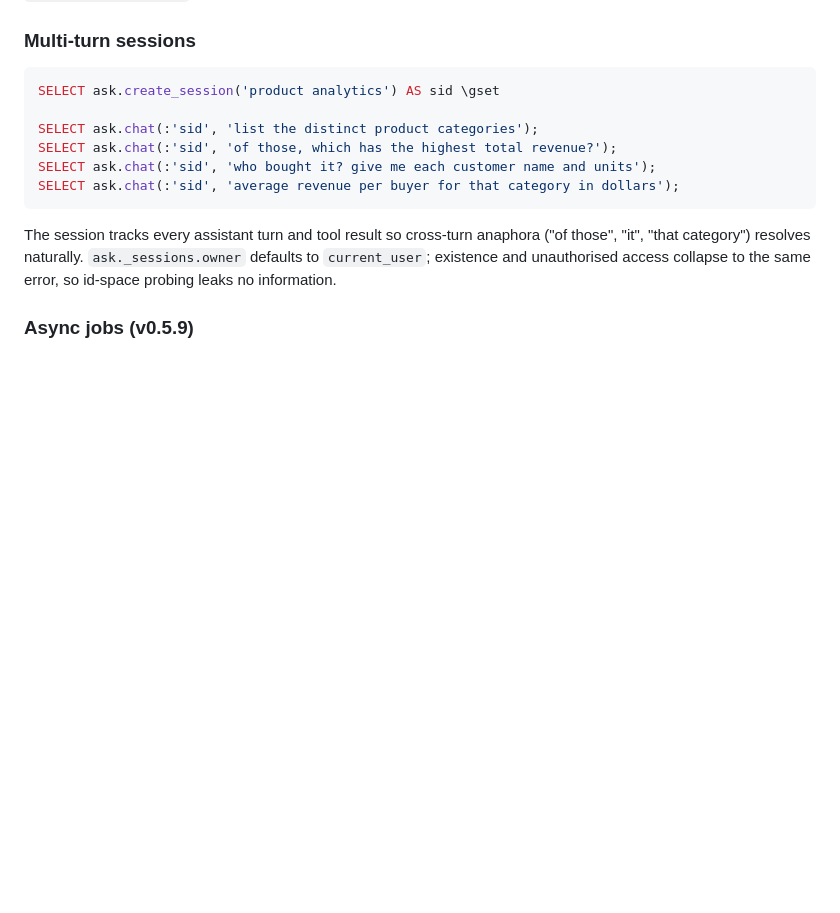
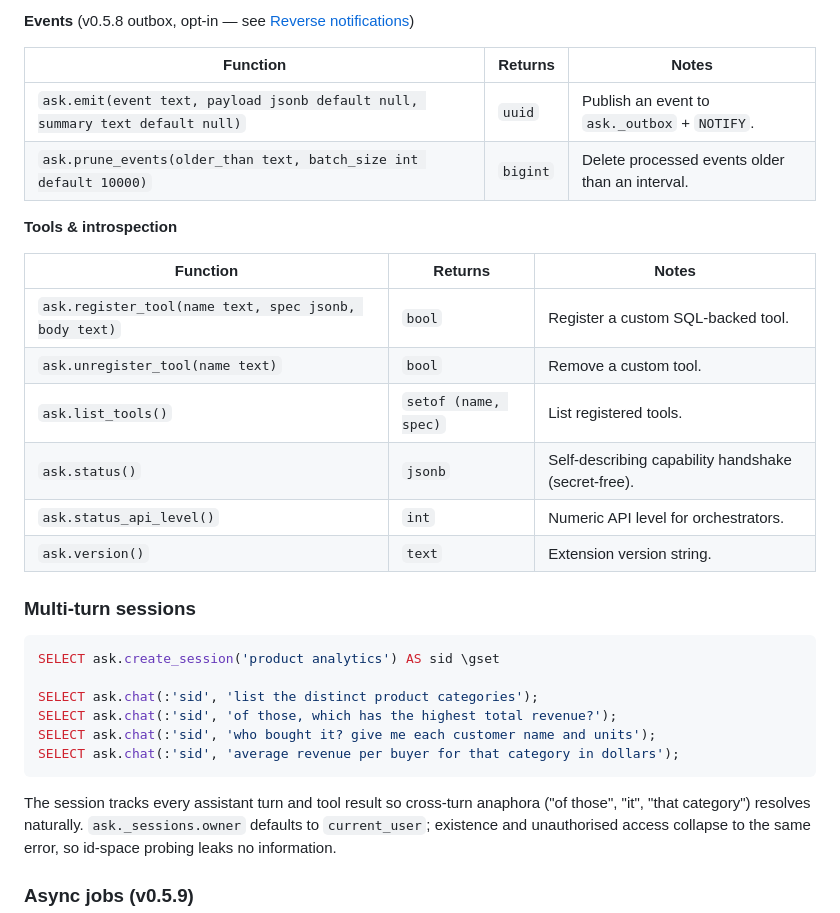
Before and after one commit to sentirum/pg_ask, a Markdown page: README.md, the part around one of its changes. Rendered like a GitHub page; blank space fills up the shorter version.

````diff
--- a/README.md
+++ b/README.md
@@ -356,3 +405,21 @@ budget, sensitive-column redaction, …) see
+**Events** (v0.5.8 outbox, opt-in — see [Reverse notifications](#reverse-notifications-event-outbox))
+
+| Function | Returns | Notes |
+|----------|---------|-------|
+| `ask.emit(event text, payload jsonb default null, summary text default null)` | `uuid` | Publish an event to `ask._outbox` + `NOTIFY`. |
+| `ask.prune_events(older_than text, batch_size int default 10000)` | `bigint` | Delete processed events older than an interval. |
+
+**Tools & introspection**
+
+| Function | Returns | Notes |
+|----------|---------|-------|
+| `ask.register_tool(name text, spec jsonb, body text)` | `bool` | Register a custom SQL-backed tool. |
+| `ask.unregister_tool(name text)` | `bool` | Remove a custom tool. |
+| `ask.list_tools()` | `setof (name, spec)` | List registered tools. |
+| `ask.status()` | `jsonb` | Self-describing capability handshake (secret-free). |
+| `ask.status_api_level()` | `int` | Numeric API level for orchestrators. |
+| `ask.version()` | `text` | Extension version string. |
+
 ### Multi-turn sessions
 
 ```sql
````
Also changed, not shown: other parts of README.md (+92 -0 lines).
